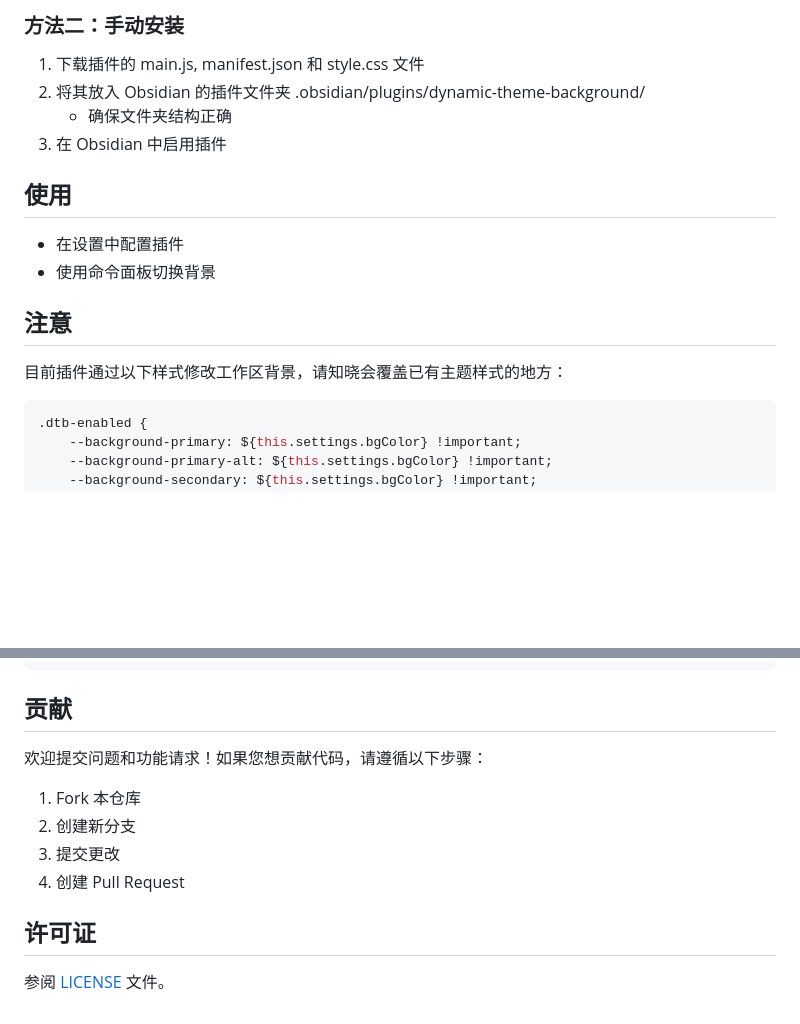
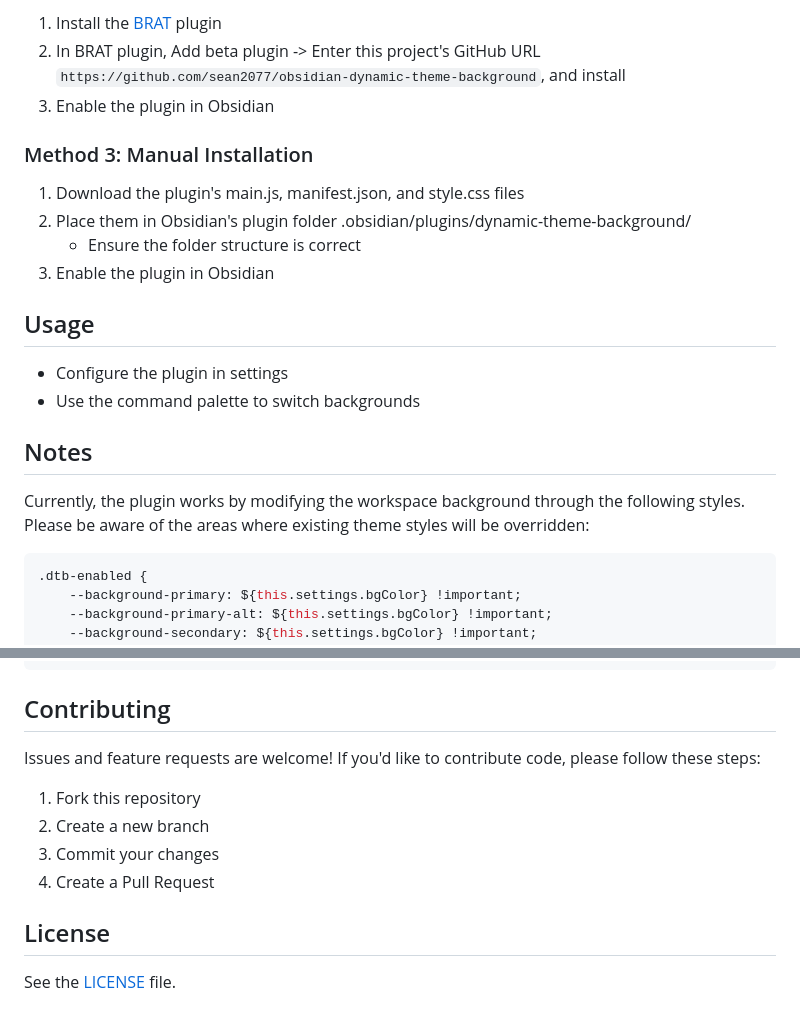
Before and after one commit to sean2077/obsidian-dynamic-theme-background, a Markdown page: README.md, 2 parts joined by grey strips. GitHub-like rendering; blank space fills up the shorter version.

````diff
--- a/README.md
+++ b/README.md
@@ -29,18 +29,22 @@ TODO：待 Obsidian 插件市场审核通过后
 
-### 方法二：手动安装
-1. 下载插件的 main.js, manifest.json 和 style.css 文件
-2. 将其放入 Obsidian 的插件文件夹 .obsidian/plugins/dynamic-theme-background/
-   - 确保文件夹结构正确
-3. 在 Obsidian 中启用插件
+1. Install the [BRAT](https://github.com/TfTHacker/obsidian42-brat) plugin
+2. In BRAT plugin, Add beta plugin -> Enter this project's GitHub URL `https://github.com/sean2077/obsidian-dynamic-theme-background`, and install
+3. Enable the plugin in Obsidian
 
-## 使用
+### Method 3: Manual Installation
+1. Download the plugin's main.js, manifest.json, and style.css files
+2. Place them in Obsidian's plugin folder .obsidian/plugins/dynamic-theme-background/
+   - Ensure the folder structure is correct
+3. Enable the plugin in Obsidian
 
-- 在设置中配置插件
-- 使用命令面板切换背景
+## Usage
 
-## 注意
+- Configure the plugin in settings
+- Use the command palette to switch backgrounds
 
-目前插件通过以下样式修改工作区背景，请知晓会覆盖已有主题样式的地方：
+## Notes
+
+Currently, the plugin works by modifying the workspace background through the following styles. Please be aware of the areas where existing theme styles will be overridden:
 
 ```css
 .dtb-enabled {
@@ -66,15 +70,15 @@ TODO：待 Obsidian 插件市场审核通过后
 }
 ```
 
-## 贡献
+## Contributing
 
-欢迎提交问题和功能请求！如果您想贡献代码，请遵循以下步骤：
+Issues and feature requests are welcome! If you'd like to contribute code, please follow these steps:
 
-1. Fork 本仓库
-2. 创建新分支
-3. 提交更改
-4. 创建 Pull Request
+1. Fork this repository
+2. Create a new branch
+3. Commit your changes
+4. Create a Pull Request
 
-## 许可证
+## License
 
-参阅 [LICENSE](LICENSE) 文件。
+See the [LICENSE](LICENSE) file.
````
Also changed, not shown: other parts of README.md (+15 -15 lines), README.zh.md (added, +84 -0 lines), assets/image.png, assets/image2.png, 4 other files.
